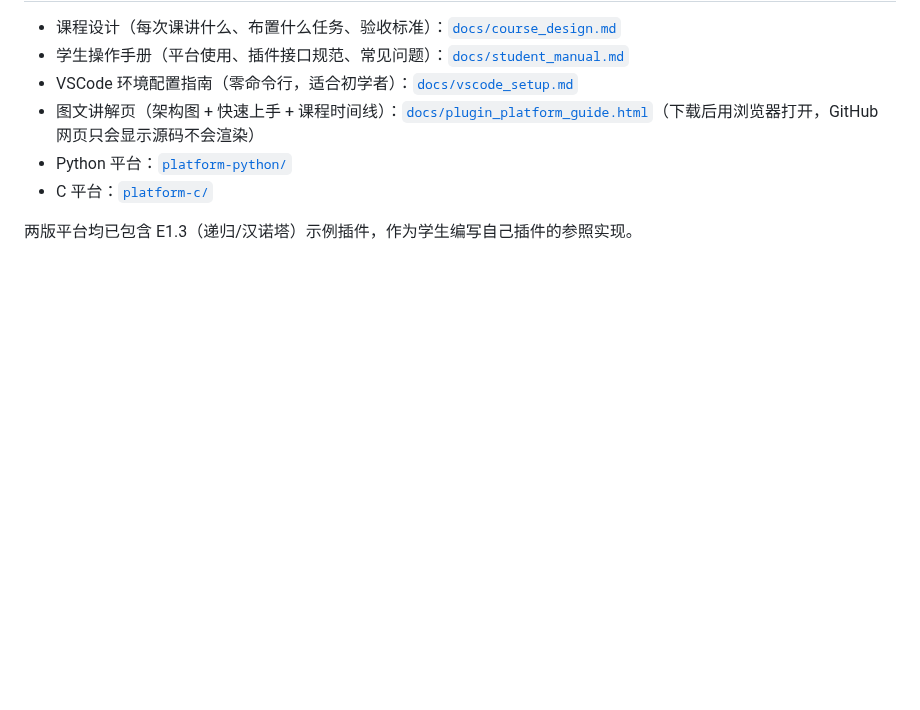
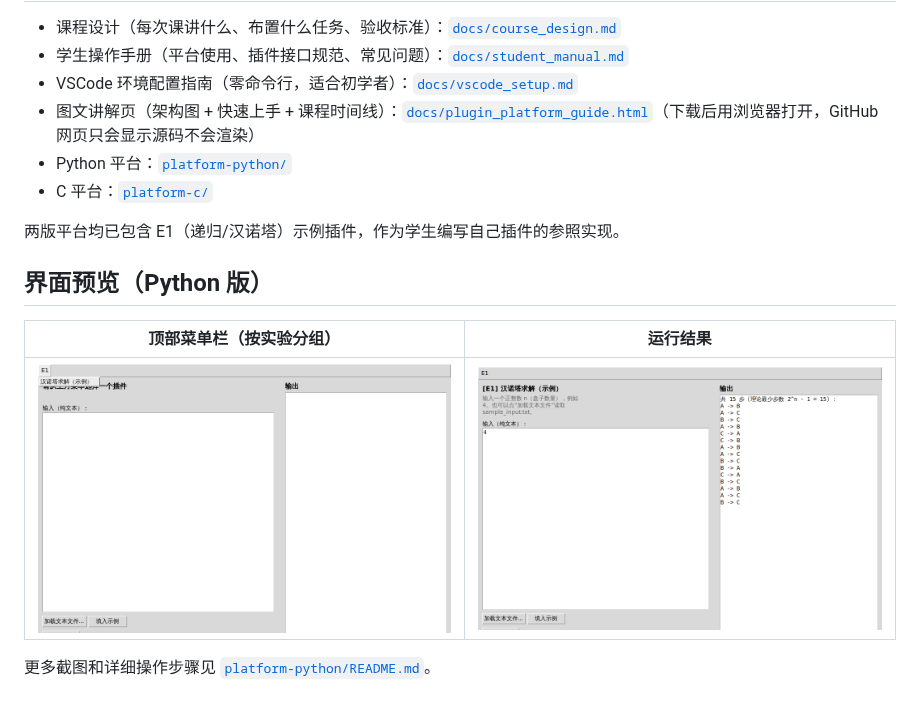
Before and after one commit to KyrenCHEN/data_structure, a Markdown page: README.md, the part around the change. Rendered like a GitHub page; pictures changed too: docs/screenshots/python_ui_02_menu_open.png (added), docs/screenshots/python_ui_03_result.png (added); blank space fills up the shorter version.

```diff
--- a/README.md
+++ b/README.md
@@ -7,4 +7,12 @@
 - Python 平台：[`platform-python/`](platform-python/)
 - C 平台：[`platform-c/`](platform-c/)
 
-两版平台均已包含 E1.3（递归/汉诺塔）示例插件，作为学生编写自己插件的参照实现。
+两版平台均已包含 E1（递归/汉诺塔）示例插件，作为学生编写自己插件的参照实现。
+
+## 界面预览（Python 版）
+
+| 顶部菜单栏（按实验分组） | 运行结果 |
+| --- | --- |
+| ![菜单栏截图](docs/screenshots/python_ui_02_menu_open.png) | ![运行结果截图](docs/screenshots/python_ui_03_result.png) |
+
+更多截图和详细操作步骤见 [`platform-python/README.md`](platform-python/README.md)。
```
Also changed, not shown: platform-c/README.md (+25 -1 lines), platform-python/README.md (+16 -2 lines).
